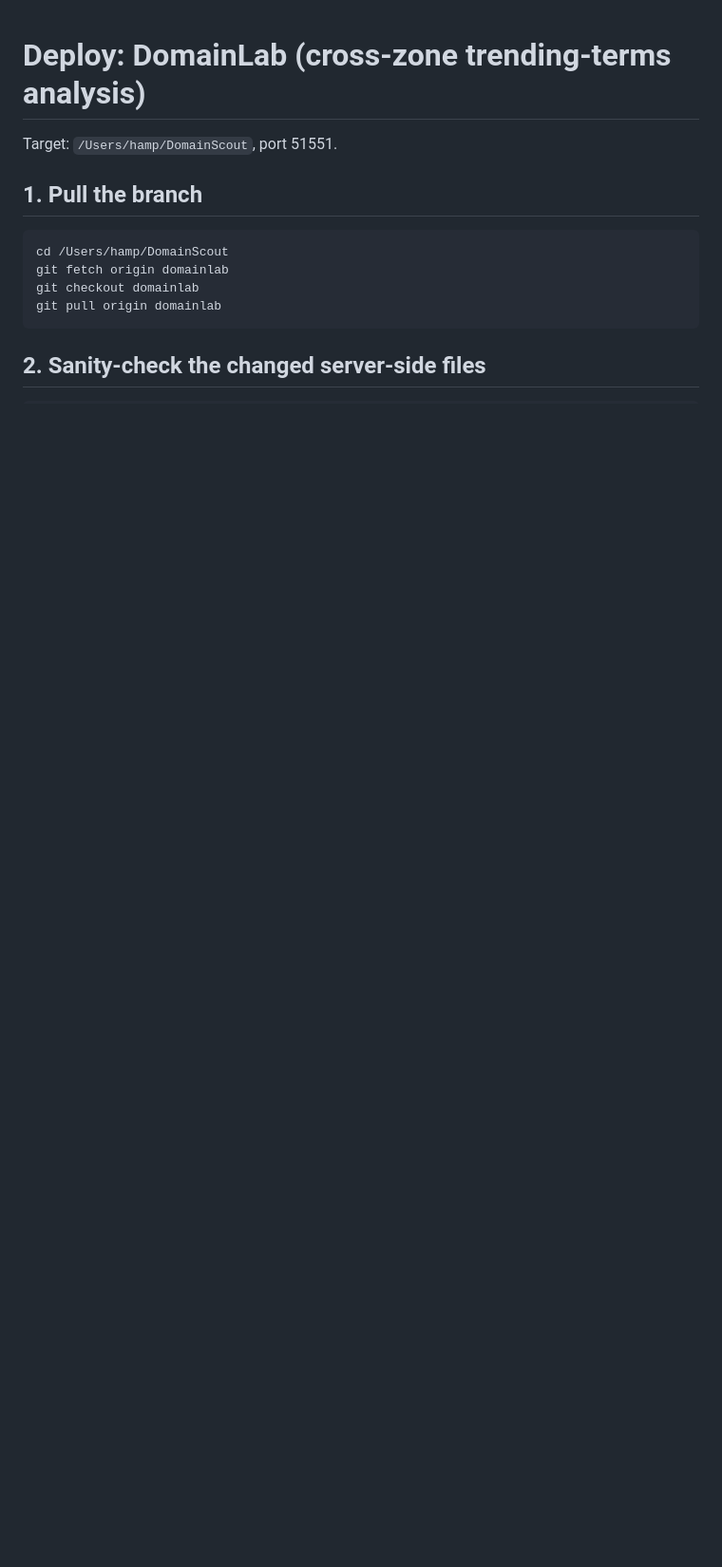
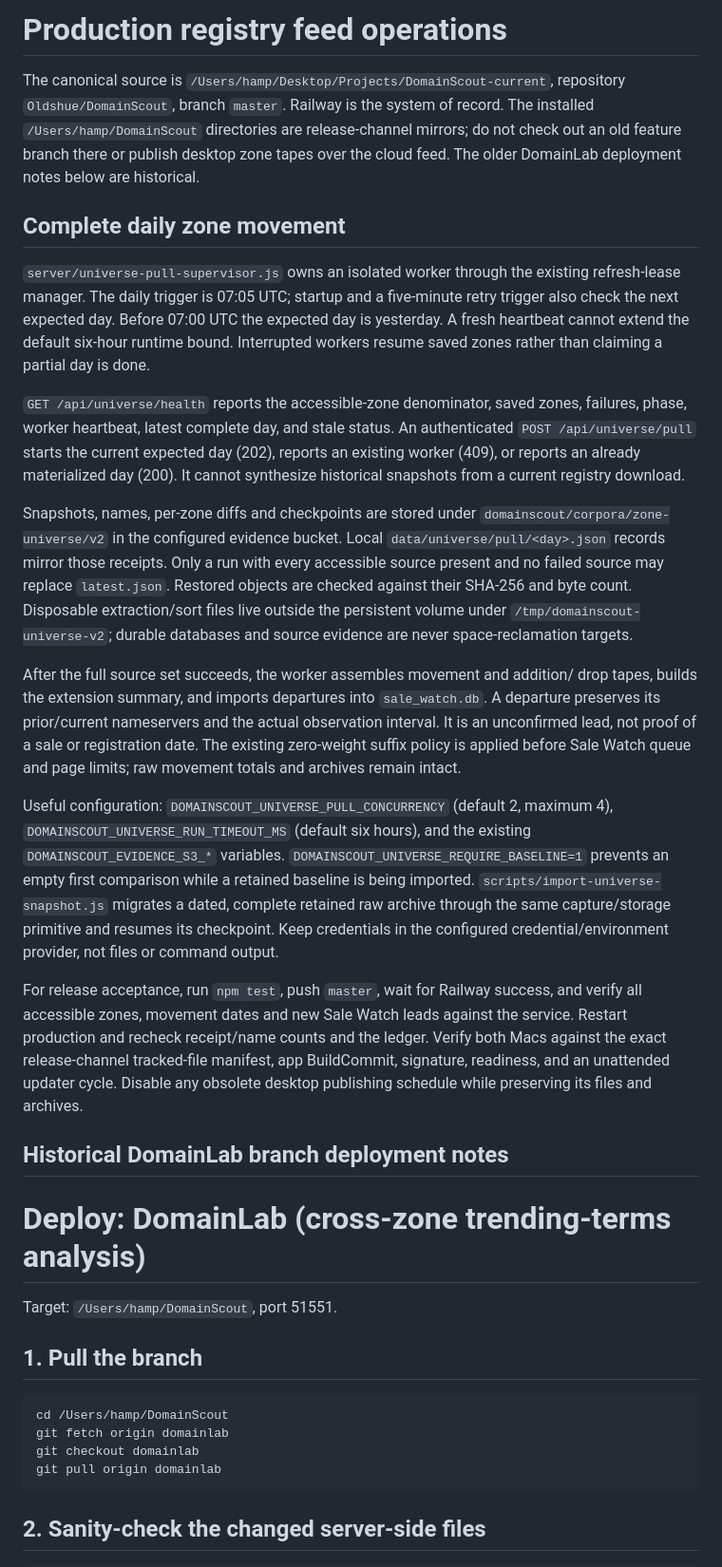
Before and after one commit to Oldshue/DomainScout, a Markdown page: DEPLOY-DOMAINLAB.md, the part around the change. Shown at 95% size. Drawn GitHub-style; blank space fills up the shorter version.

Commit message:
Document authoritative cloud zone recovery and production acceptance

```diff
--- a/DEPLOY-DOMAINLAB.md
+++ b/DEPLOY-DOMAINLAB.md
@@ -1,3 +1,59 @@
+# Production registry feed operations
+
+The canonical source is `/Users/hamp/Desktop/Projects/DomainScout-current`,
+repository `Oldshue/DomainScout`, branch `master`. Railway is the system of record.
+The installed `/Users/hamp/DomainScout` directories are release-channel mirrors;
+do not check out an old feature branch there or publish desktop zone tapes over
+the cloud feed. The older DomainLab deployment notes below are historical.
+
+## Complete daily zone movement
+
+`server/universe-pull-supervisor.js` owns an isolated worker through the existing
+refresh-lease manager. The daily trigger is 07:05 UTC; startup and a five-minute
+retry trigger also check the next expected day. Before 07:00 UTC the expected day
+is yesterday. A fresh heartbeat cannot extend the default six-hour runtime bound.
+Interrupted workers resume saved zones rather than claiming a partial day is done.
+
+`GET /api/universe/health` reports the accessible-zone denominator, saved zones,
+failures, phase, worker heartbeat, latest complete day, and stale status. An
+authenticated `POST /api/universe/pull` starts the current expected day (202),
+reports an existing worker (409), or reports an already materialized day (200).
+It cannot synthesize historical snapshots from a current registry download.
+
+Snapshots, names, per-zone diffs and checkpoints are stored under
+`domainscout/corpora/zone-universe/v2` in the configured evidence bucket. Local
+`data/universe/pull/<day>.json` records mirror those receipts. Only a run with every
+accessible source present and no failed source may replace `latest.json`.
+Restored objects are checked against their SHA-256 and byte count. Disposable
+extraction/sort files live outside the persistent volume under
+`/tmp/domainscout-universe-v2`; durable databases and source evidence are never
+space-reclamation targets.
+
+After the full source set succeeds, the worker assembles movement and addition/
+drop tapes, builds the extension summary, and imports departures into
+`sale_watch.db`. A departure preserves its prior/current nameservers and the
+actual observation interval. It is an unconfirmed lead, not proof of a sale or
+registration date. The existing zero-weight suffix policy is applied before
+Sale Watch queue and page limits; raw movement totals and archives remain intact.
+
+Useful configuration: `DOMAINSCOUT_UNIVERSE_PULL_CONCURRENCY` (default 2, maximum
+4), `DOMAINSCOUT_UNIVERSE_RUN_TIMEOUT_MS` (default six hours), and the existing
+`DOMAINSCOUT_EVIDENCE_S3_*` variables. `DOMAINSCOUT_UNIVERSE_REQUIRE_BASELINE=1`
+prevents an empty first comparison while a retained baseline is being imported.
+`scripts/import-universe-snapshot.js` migrates a dated, complete retained raw
+archive through the same capture/storage primitive and resumes its checkpoint.
+Keep credentials in the configured credential/environment provider, not files or
+command output.
+
+For release acceptance, run `npm test`, push `master`, wait for Railway success,
+and verify all accessible zones, movement dates and new Sale Watch leads against
+the service. Restart production and recheck receipt/name counts and the ledger.
+Verify both Macs against the exact release-channel tracked-file manifest, app
+BuildCommit, signature, readiness, and an unattended updater cycle. Disable any
+obsolete desktop publishing schedule while preserving its files and archives.
+
+## Historical DomainLab branch deployment notes
+
 # Deploy: DomainLab (cross-zone trending-terms analysis)
 
 Target: `/Users/hamp/DomainScout`, port 51551.
```
